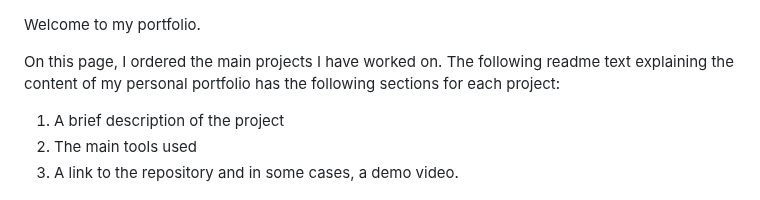
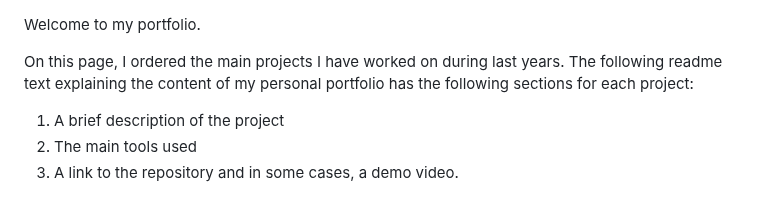
Before and after one commit to MatteoMonacis/Personal-Portfolio, a Markdown page: README.md, the part around the change. Rendered like a GitHub page.

Commit message:
Clarify project timeline in README
Updated README to specify the timeframe of projects.

```diff
--- a/README.md
+++ b/README.md
@@ -1,6 +1,6 @@
  Welcome to my portfolio.
 
-On this page, I ordered the main projects I have worked on.
+On this page, I ordered the main projects I have worked on during last years.
 The following readme text explaining the content of my personal portfolio has the following sections for each project:
 1. A brief description of the project
 2. The main tools used
```
